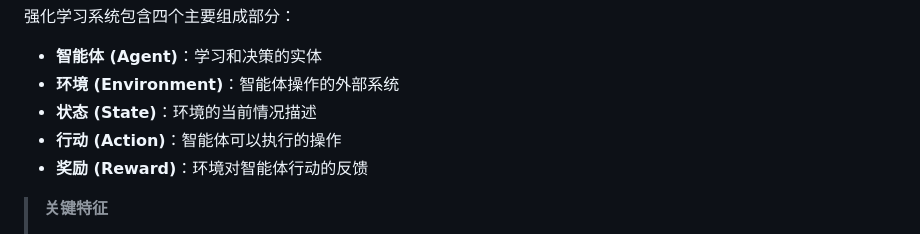
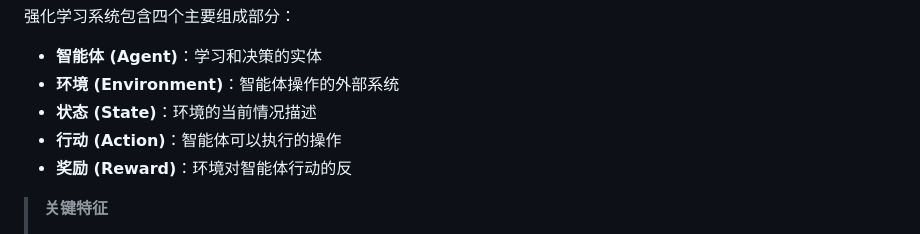
Before and after one commit to ycx2004/lunwenreading, a Markdown page: paper-notes/notes/reinforcelearning.md, the part around the change. Drawn GitHub-style.

```diff
--- a/paper-notes/notes/reinforcelearning.md
+++ b/paper-notes/notes/reinforcelearning.md
@@ -36,7 +36,7 @@
 - **环境 (Environment)**：智能体操作的外部系统
 - **状态 (State)**：环境的当前情况描述
 - **行动 (Action)**：智能体可以执行的操作
-- **奖励 (Reward)**：环境对智能体行动的反馈
+- **奖励 (Reward)**：环境对智能体行动的反
 
 > **关键特征**
 >
```
